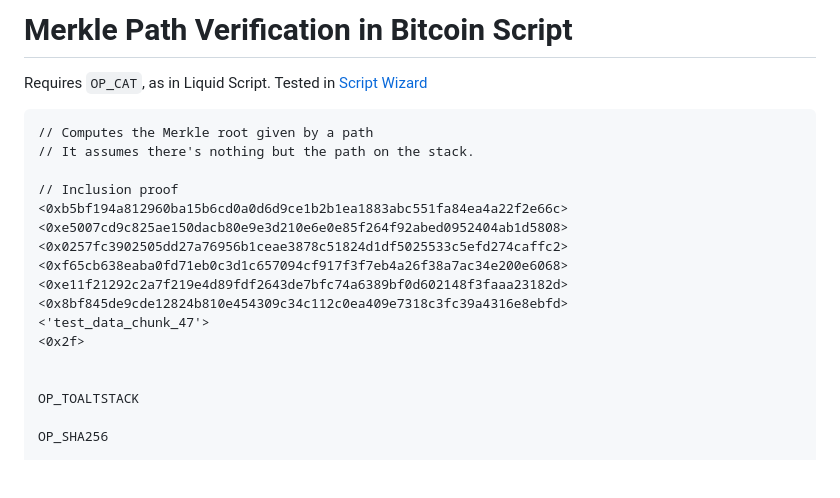
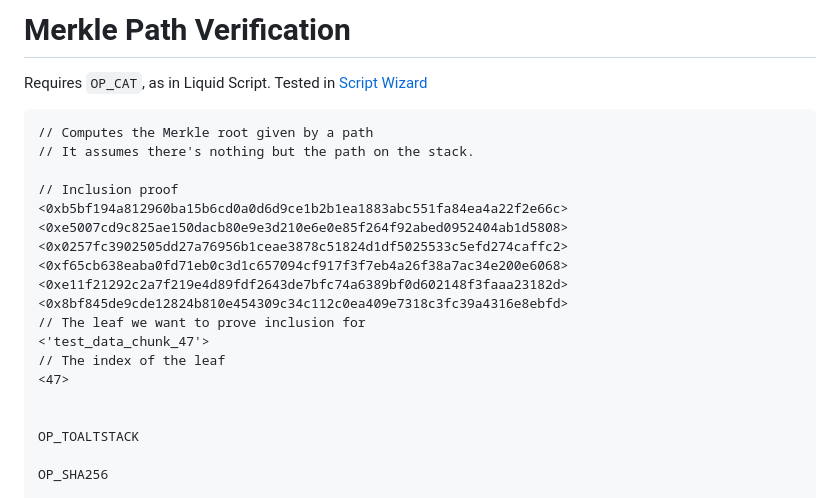
Before and after one commit to coins/bitcoin-scripts, a Markdown page: merkle.md, the part around the change. Rendered like a GitHub page; blank space fills up the shorter version.

```diff
--- a/merkle-tree.md
+++ b/merkle.md
@@ -1,4 +1,4 @@
-# Merkle Path Verification in Bitcoin Script
+# Merkle Path Verification
 
 Requires `OP_CAT`, as in Liquid Script. Tested in [Script Wizard](https://ide.scriptwiz.app/)
 
@@ -13,8 +13,10 @@ Requires `OP_CAT`, as in Liquid Script. Tested in [Script Wizard](https://ide.sc
 <0xf65cb638eaba0fd71eb0c3d1c657094cf917f3f7eb4a26f38a7ac34e200e6068>
 <0xe11f21292c2a7f219e4d89fdf2643de7bfc74a6389bf0d602148f3faaa23182d>
 <0x8bf845de9cde12824b810e454309c34c112c0ea409e7318c3fc39a4316e8ebfd>
+// The leaf we want to prove inclusion for
 <'test_data_chunk_47'>
-<0x2f>
+// The index of the leaf
+<47>
 
 
 OP_TOALTSTACK
```
